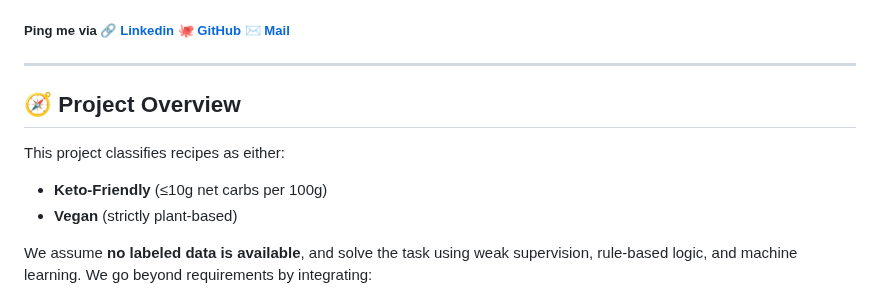
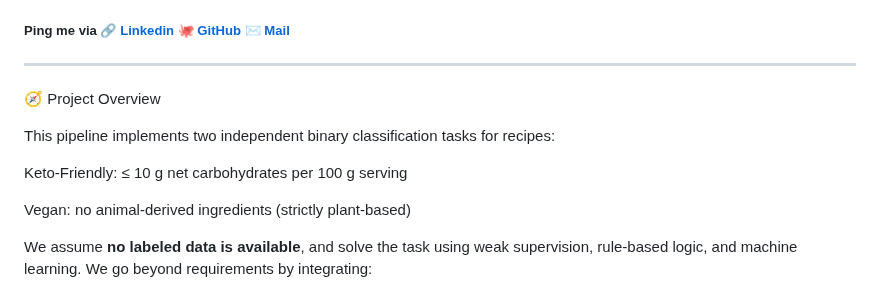
Before and after one commit to v1t3ls0n/search_by_ingredients, a Markdown page: README.md, the part around the change. Rendered like a GitHub page.

```diff
--- a/README.md
+++ b/README.md
@@ -4,12 +4,15 @@
 ##### Ping me via 🔗 **[Linkedin](https://www.linkedin.com/in/guyvitelson/)**  🐙 **[GitHub](https://github.com/v1t3ls0n)**  ✉️ **[Mail](mailto:guyvitelson@gmail.com)**
 ---
 
-## 🧭 Project Overview
+🧭 Project Overview
 
-This project classifies recipes as either:
+This pipeline implements two independent binary classification tasks for recipes:
 
-- **Keto-Friendly** (≤10g net carbs per 100g)
-- **Vegan** (strictly plant-based)
+Keto-Friendly: ≤ 10 g net carbohydrates per 100 g serving
+
+Vegan: no animal-derived ingredients (strictly plant-based)
+
+
 
 We assume **no labeled data is available**, and solve the task using weak supervision, rule-based logic, and machine learning. We go beyond requirements by integrating:
 
```
